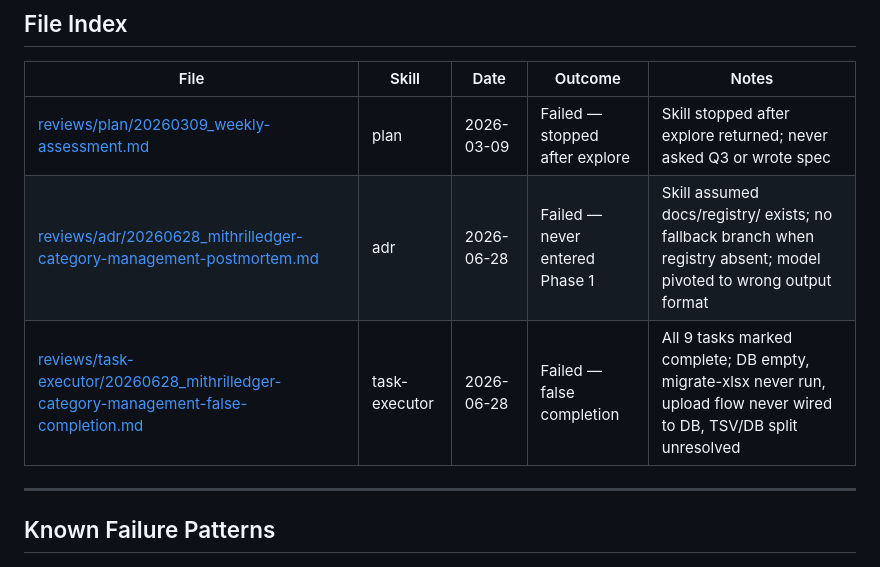
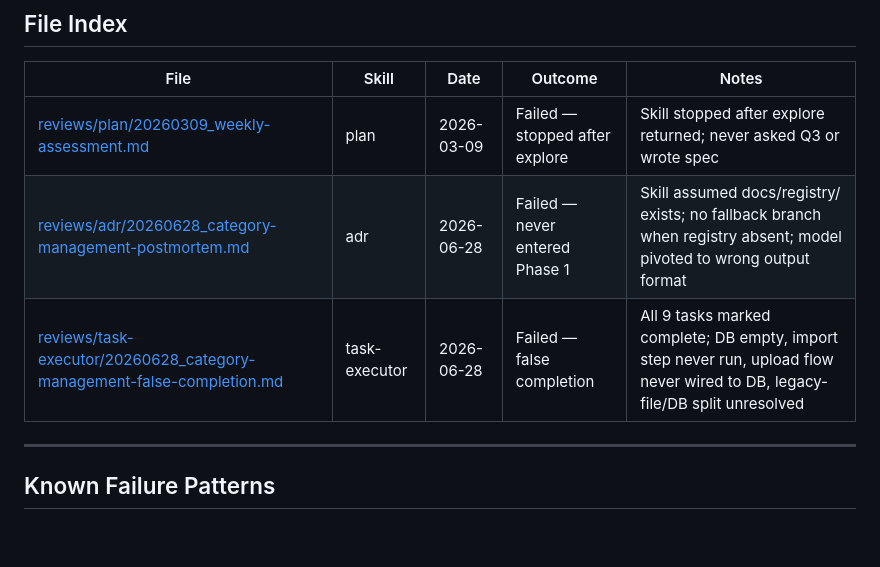
Before and after one commit to dkoenawan/systematic-dev-kit, a Markdown page: reviews/README.md, the part around the change. Drawn GitHub-style; blank space fills up the shorter version.

```diff
--- a/reviews/README.md
+++ b/reviews/README.md
@@ -36,8 +36,8 @@ Before editing a `SKILL.md` file:
 | File | Skill | Date | Outcome | Notes |
 |------|-------|------|---------|-------|
 | [reviews/plan/20260309_weekly-assessment.md](plan/20260309_weekly-assessment.md) | plan | 2026-03-09 | Failed — stopped after explore | Skill stopped after explore returned; never asked Q3 or wrote spec |
-| [reviews/adr/20260628_mithrilledger-category-management-postmortem.md](adr/20260628_mithrilledger-category-management-postmortem.md) | adr | 2026-06-28 | Failed — never entered Phase 1 | Skill assumed docs/registry/ exists; no fallback branch when registry absent; model pivoted to wrong output format |
-| [reviews/task-executor/20260628_mithrilledger-category-management-false-completion.md](task-executor/20260628_mithrilledger-category-management-false-completion.md) | task-executor | 2026-06-28 | Failed — false completion | All 9 tasks marked complete; DB empty, migrate-xlsx never run, upload flow never wired to DB, TSV/DB split unresolved |
+| [reviews/adr/20260628_category-management-postmortem.md](adr/20260628_category-management-postmortem.md) | adr | 2026-06-28 | Failed — never entered Phase 1 | Skill assumed docs/registry/ exists; no fallback branch when registry absent; model pivoted to wrong output format |
+| [reviews/task-executor/20260628_category-management-false-completion.md](task-executor/20260628_category-management-false-completion.md) | task-executor | 2026-06-28 | Failed — false completion | All 9 tasks marked complete; DB empty, import step never run, upload flow never wired to DB, legacy-file/DB split unresolved |
 
 ---
 
```
Also changed, not shown: reviews/adr/20260628_category-management-postmortem.md (renamed from reviews/adr/20260628_mithrilledger-category-management-postmortem.md, +4 -4 lines), reviews/task-executor/20260628_category-management-false-completion.md (renamed from reviews/task-executor/20260628_mithrilledger-category-management-false-completion.md, +31 -31 lines).
